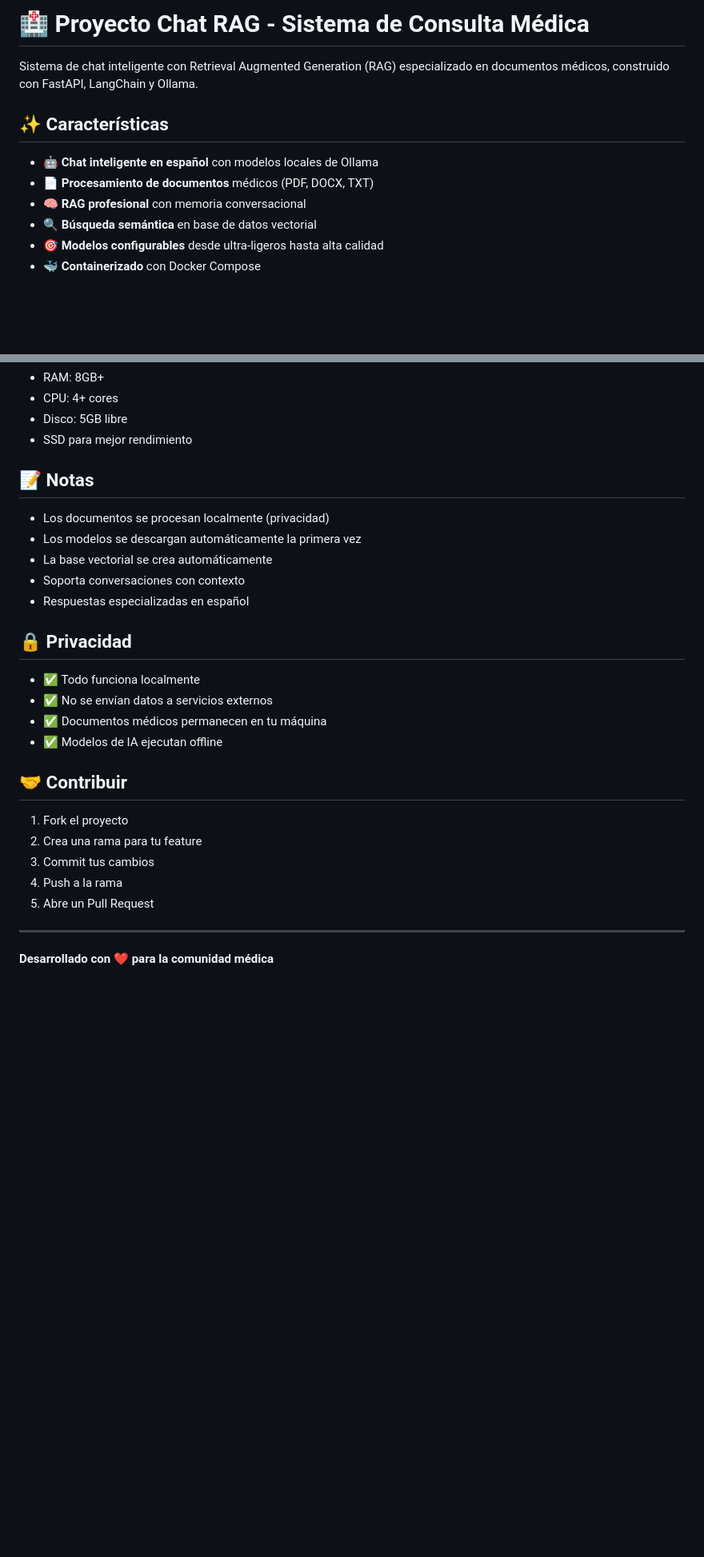
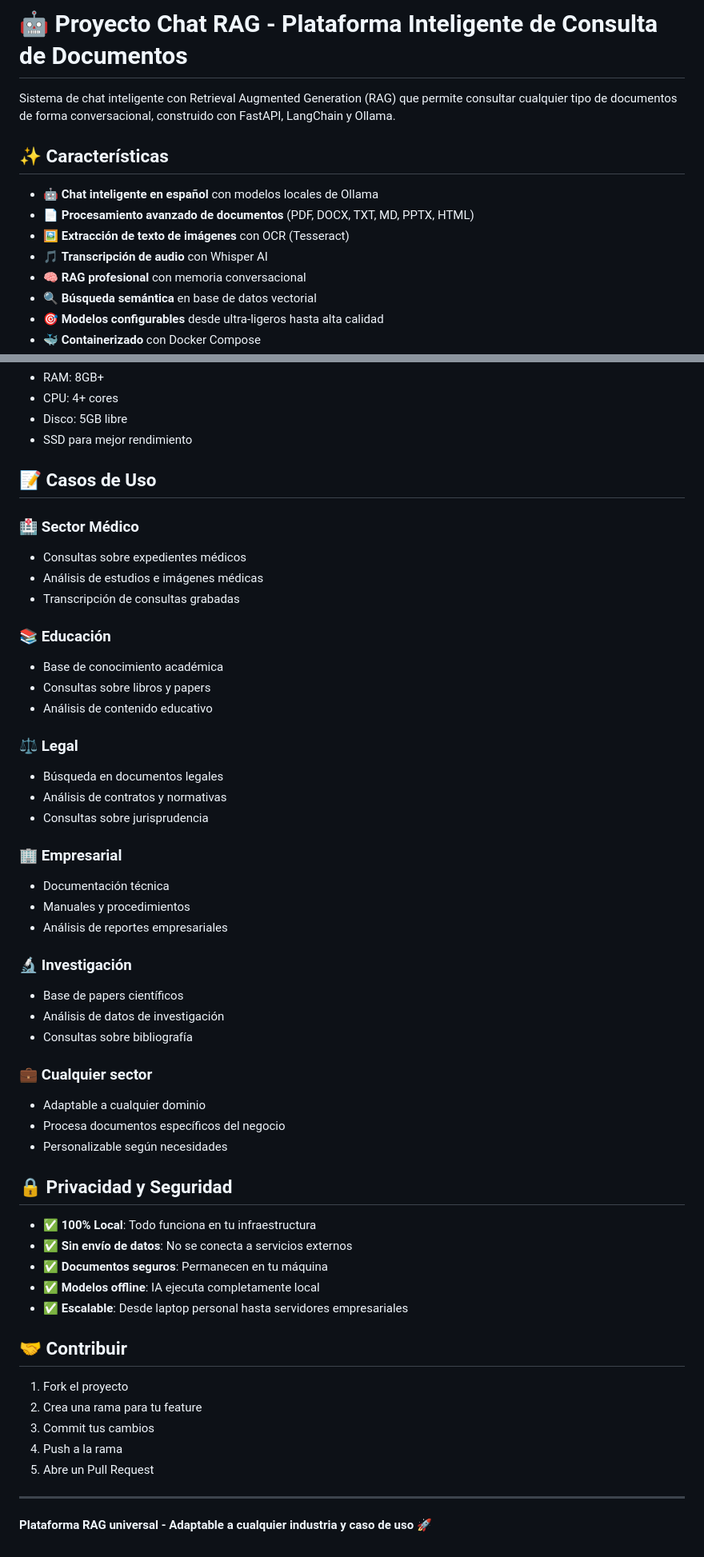
Before and after one commit to therobram/proyecto-chat-rag, a Markdown page: README.md, 2 parts joined by grey strips. Shown at 80% size. GitHub-like rendering; blank space fills up the shorter version.

Commit message:
V1 - Funcional

```diff
--- a/README.md
+++ b/README.md
@@ -1,11 +1,13 @@
-# 🏥 Proyecto Chat RAG - Sistema de Consulta Médica
+# 🤖 Proyecto Chat RAG - Plataforma Inteligente de Consulta de Documentos
 
-Sistema de chat inteligente con Retrieval Augmented Generation (RAG) especializado en documentos médicos, construido con FastAPI, LangChain y Ollama.
+Sistema de chat inteligente con Retrieval Augmented Generation (RAG) que permite consultar cualquier tipo de documentos de forma conversacional, construido con FastAPI, LangChain y Ollama.
 
 ## ✨ Características
 
 - 🤖 **Chat inteligente en español** con modelos locales de Ollama
-- 📄 **Procesamiento de documentos** médicos (PDF, DOCX, TXT)
+- 📄 **Procesamiento avanzado de documentos** (PDF, DOCX, TXT, MD, PPTX, HTML)
+- 🖼️ **Extracción de texto de imágenes** con OCR (Tesseract)
+- 🎵 **Transcripción de audio** con Whisper AI
 - 🧠 **RAG profesional** con memoria conversacional
 - 🔍 **Búsqueda semántica** en base de datos vectorial
 - 🎯 **Modelos configurables** desde ultra-ligeros hasta alta calidad
@@ -206,20 +210,45 @@ ports:
 - Disco: 5GB libre
 - SSD para mejor rendimiento
 
-## 📝 Notas
+## 📝 Casos de Uso
 
-- Los documentos se procesan localmente (privacidad)
-- Los modelos se descargan automáticamente la primera vez
-- La base vectorial se crea automáticamente
-- Soporta conversaciones con contexto
-- Respuestas especializadas en español
+### 🏥 **Sector Médico**
+- Consultas sobre expedientes médicos
+- Análisis de estudios e imágenes médicas
+- Transcripción de consultas grabadas
 
-## 🔒 Privacidad
+### 📚 **Educación**
+- Base de conocimiento académica
+- Consultas sobre libros y papers
+- Análisis de contenido educativo
 
-- ✅ Todo funciona localmente
-- ✅ No se envían datos a servicios externos
-- ✅ Documentos médicos permanecen en tu máquina
-- ✅ Modelos de IA ejecutan offline
+### ⚖️ **Legal**
+- Búsqueda en documentos legales
+- Análisis de contratos y normativas
+- Consultas sobre jurisprudencia
+
+### 🏢 **Empresarial**
+- Documentación técnica
+- Manuales y procedimientos
+- Análisis de reportes empresariales
+
+### 🔬 **Investigación**
+- Base de papers científicos
+- Análisis de datos de investigación
+- Consultas sobre bibliografía
+
+### 💼 **Cualquier sector**
+- Adaptable a cualquier dominio
+- Procesa documentos específicos del negocio
+- Personalizable según necesidades
+
+## 🔒 Privacidad y Seguridad
+
+- ✅ **100% Local**: Todo funciona en tu infraestructura
+- ✅ **Sin envío de datos**: No se conecta a servicios externos
+- ✅ **Documentos seguros**: Permanecen en tu máquina
+- ✅ **Modelos offline**: IA ejecuta completamente local
+- ✅ **Escalable**: Desde laptop personal hasta servidores empresariales
 
 ## 🤝 Contribuir
 
@@ -231,4 +260,4 @@ ports:
 
 ---
 
-**Desarrollado con ❤️ para la comunidad médica**
+**Plataforma RAG universal - Adaptable a cualquier industria y caso de uso** 🚀
```
Also changed, not shown: other parts of README.md (+5 -3 lines).
